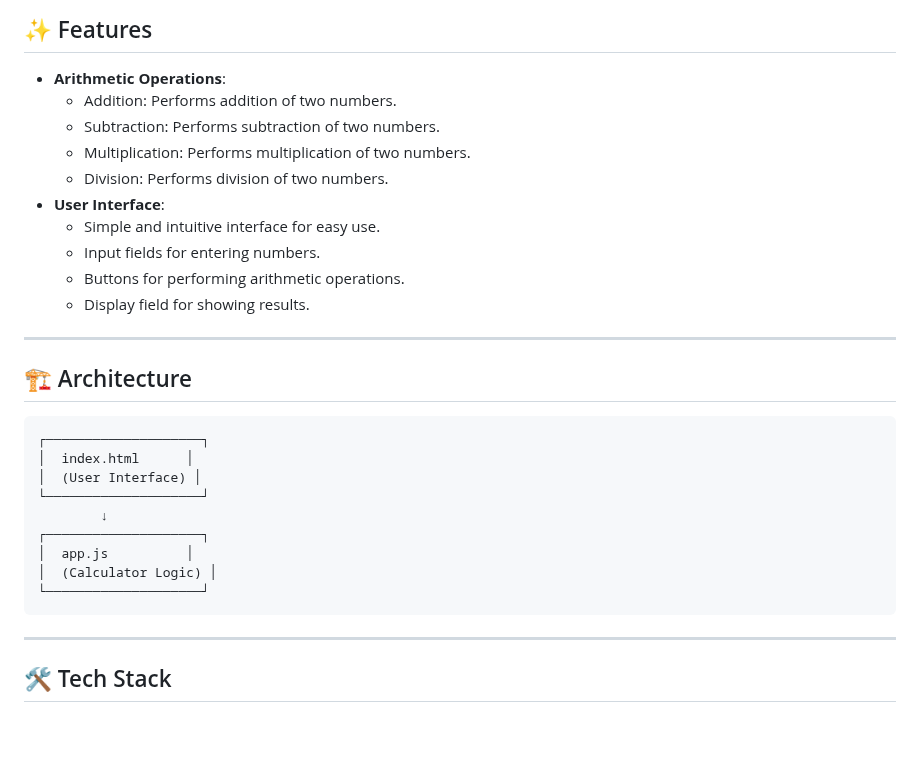
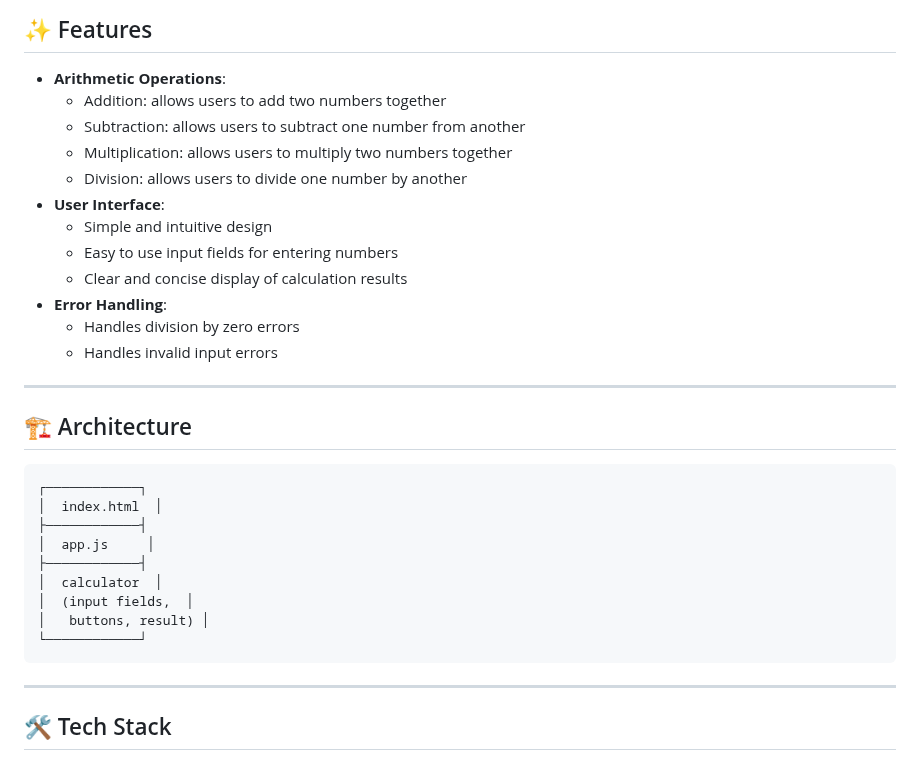
Before and after one commit to SudeepKagi/class, a Markdown page: README.md, the part around one of its changes. GitHub-like rendering; blank space fills up the shorter version.

````diff
--- a/README.md
+++ b/README.md
@@ -26,29 +26,31 @@ The class repository is a simple web-based calculator that allows users to perfo
 
 ## ✨ Features
 * **Arithmetic Operations**:
-  + Addition: Performs addition of two numbers.
-  + Subtraction: Performs subtraction of two numbers.
-  + Multiplication: Performs multiplication of two numbers.
-  + Division: Performs division of two numbers.
+  + Addition: allows users to add two numbers together
+  + Subtraction: allows users to subtract one number from another
+  + Multiplication: allows users to multiply two numbers together
+  + Division: allows users to divide one number by another
 * **User Interface**:
-  + Simple and intuitive interface for easy use.
-  + Input fields for entering numbers.
-  + Buttons for performing arithmetic operations.
-  + Display field for showing results.
+  + Simple and intuitive design
+  + Easy to use input fields for entering numbers
+  + Clear and concise display of calculation results
+* **Error Handling**:
+  + Handles division by zero errors
+  + Handles invalid input errors
 
 ---
 
 ## 🏗️ Architecture
 ```
-┌────────────────────┐
-│  index.html      │
-│  (User Interface) │
-└────────────────────┘
-        ↓
-┌────────────────────┐
-│  app.js          │
-│  (Calculator Logic) │
-└────────────────────┘
+┌────────────┐
+│  index.html  │
+├────────────┤
+│  app.js     │
+├────────────┤
+│  calculator  │
+│  (input fields,  │
+│   buttons, result) │
+└────────────┘
 ```
 
 ---
````
Also changed, not shown: other parts of README.md (+14 -16 lines).
